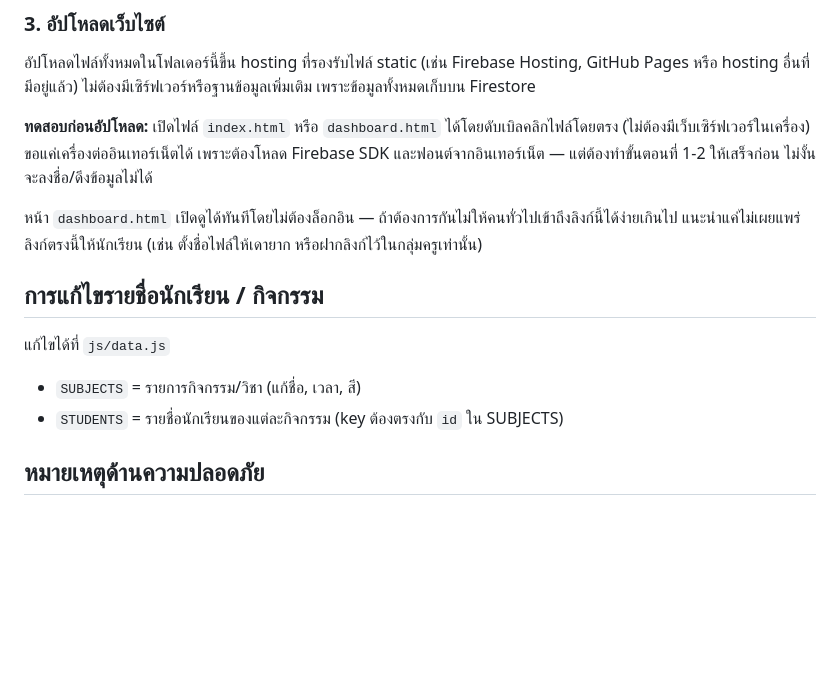
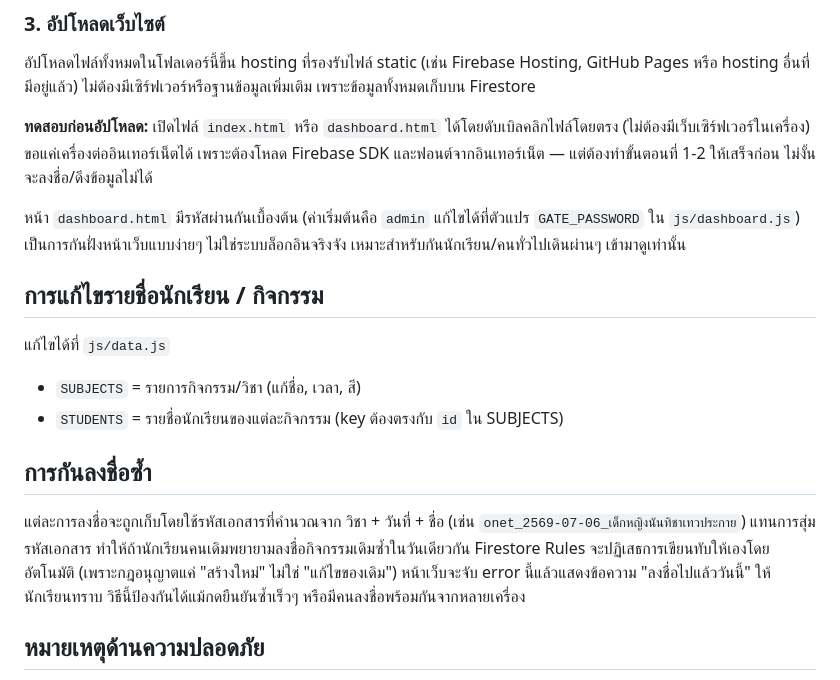
Before and after one commit to sr-online/tutorcheck, a Markdown page: README.md, the part around the change. GitHub-like rendering; blank space fills up the shorter version.

```diff
--- a/README.md
+++ b/README.md
@@ -28,12 +28,15 @@ Firestore Database → Rules → คัดลอกเนื้อหาจา
 
 **ทดสอบก่อนอัปโหลด:** เปิดไฟล์ `index.html` หรือ `dashboard.html` ได้โดยดับเบิลคลิกไฟล์โดยตรง (ไม่ต้องมีเว็บเซิร์ฟเวอร์ในเครื่อง) ขอแค่เครื่องต่ออินเทอร์เน็ตได้ เพราะต้องโหลด Firebase SDK และฟอนต์จากอินเทอร์เน็ต — แต่ต้องทำขั้นตอนที่ 1-2 ให้เสร็จก่อน ไม่งั้นจะลงชื่อ/ดึงข้อมูลไม่ได้
 
-หน้า `dashboard.html` เปิดดูได้ทันทีโดยไม่ต้องล็อกอิน — ถ้าต้องการกันไม่ให้คนทั่วไปเข้าถึงลิงก์นี้ได้ง่ายเกินไป แนะนำแค่ไม่เผยแพร่ลิงก์ตรงนี้ให้นักเรียน (เช่น ตั้งชื่อไฟล์ให้เดายาก หรือฝากลิงก์ไว้ในกลุ่มครูเท่านั้น)
+หน้า `dashboard.html` มีรหัสผ่านกันเบื้องต้น (ค่าเริ่มต้นคือ `admin` แก้ไขได้ที่ตัวแปร `GATE_PASSWORD` ใน `js/dashboard.js`) เป็นการกันฝั่งหน้าเว็บแบบง่ายๆ ไม่ใช่ระบบล็อกอินจริงจัง เหมาะสำหรับกันนักเรียน/คนทั่วไปเดินผ่านๆ เข้ามาดูเท่านั้น
 
 ## การแก้ไขรายชื่อนักเรียน / กิจกรรม
 แก้ไขได้ที่ `js/data.js`
 - `SUBJECTS` = รายการกิจกรรม/วิชา (แก้ชื่อ, เวลา, สี)
 - `STUDENTS` = รายชื่อนักเรียนของแต่ละกิจกรรม (key ต้องตรงกับ `id` ใน SUBJECTS)
 
+## การกันลงชื่อซ้ำ
+แต่ละการลงชื่อจะถูกเก็บโดยใช้รหัสเอกสารที่คำนวณจาก วิชา + วันที่ + ชื่อ (เช่น `onet_2569-07-06_เด็กหญิงนันทิชาเทวประกาย`) แทนการสุ่มรหัสเอกสาร ทำให้ถ้านักเรียนคนเดิมพยายามลงชื่อกิจกรรมเดิมซ้ำในวันเดียวกัน Firestore Rules จะปฏิเสธการเขียนทับให้เองโดยอัตโนมัติ (เพราะกฎอนุญาตแค่ "สร้างใหม่" ไม่ใช่ "แก้ไขของเดิม") หน้าเว็บจะจับ error นี้แล้วแสดงข้อความ "ลงชื่อไปแล้ววันนี้" ให้นักเรียนทราบ วิธีนี้ป้องกันได้แม้กดยืนยันซ้ำเร็วๆ หรือมีคนลงชื่อพร้อมกันจากหลายเครื่อง
+
 ## หมายเหตุด้านความปลอดภัย
 ระบบนี้เหมาะสำหรับใช้งานภายในโรงเรียน ข้อมูลที่เก็บมีเพียงชื่อ-ชั้น-เวลาที่ลงชื่อ ซึ่งไม่ใช่ข้อมูลอ่อนไหวมาก จึงตัดระบบล็อกอินออกเพื่อความง่ายในการใช้งานและติดตั้ง ทั้งหน้าเช็กชื่อและหน้า Dashboard เข้าถึงข้อมูลผ่าน Firestore Rules ที่จำกัดไว้แค่ "อ่านได้ทุกคน / สร้างข้อมูลใหม่ได้ถ้าครบฟอร์แมต / ห้ามแก้ไขหรือลบ" เท่านั้น
```
